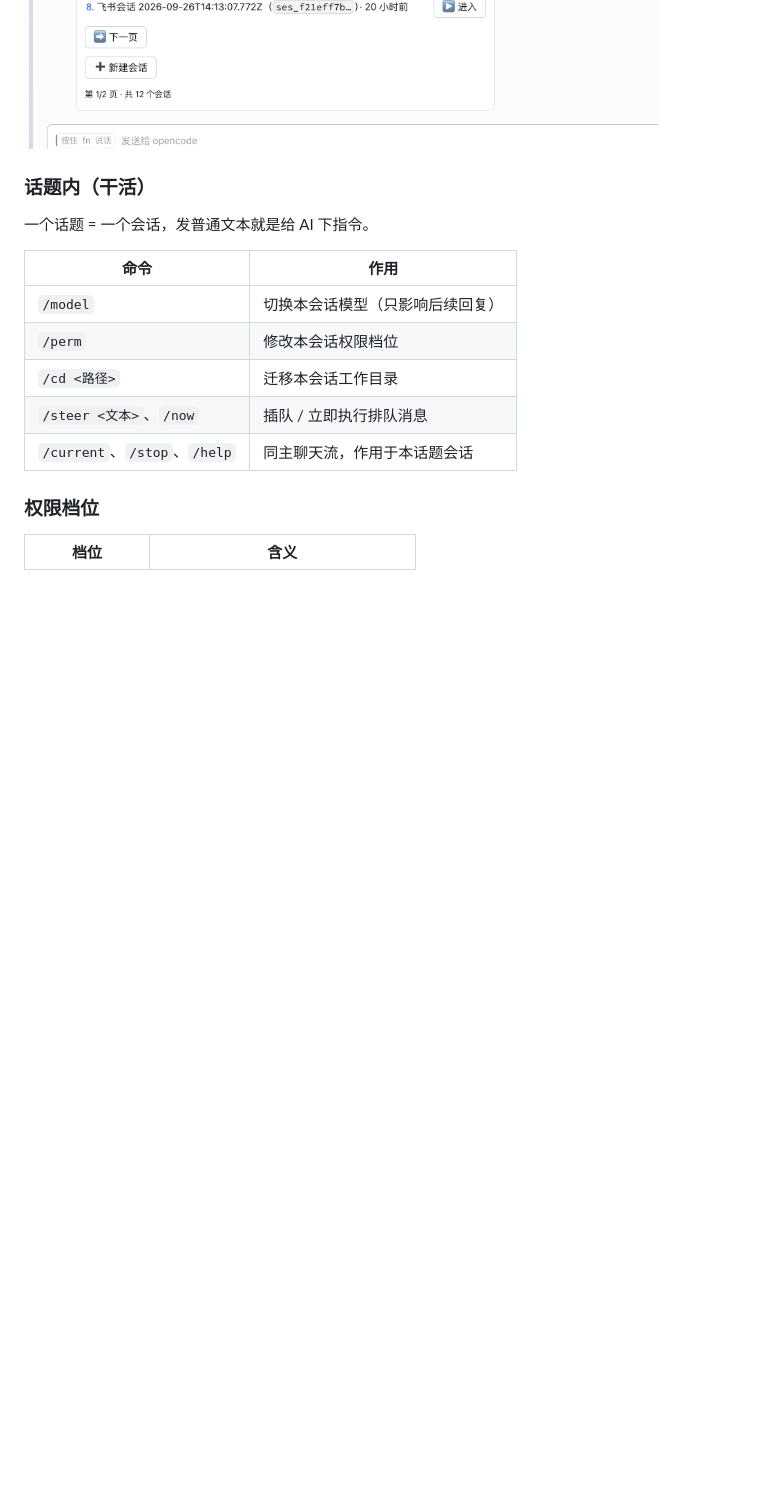
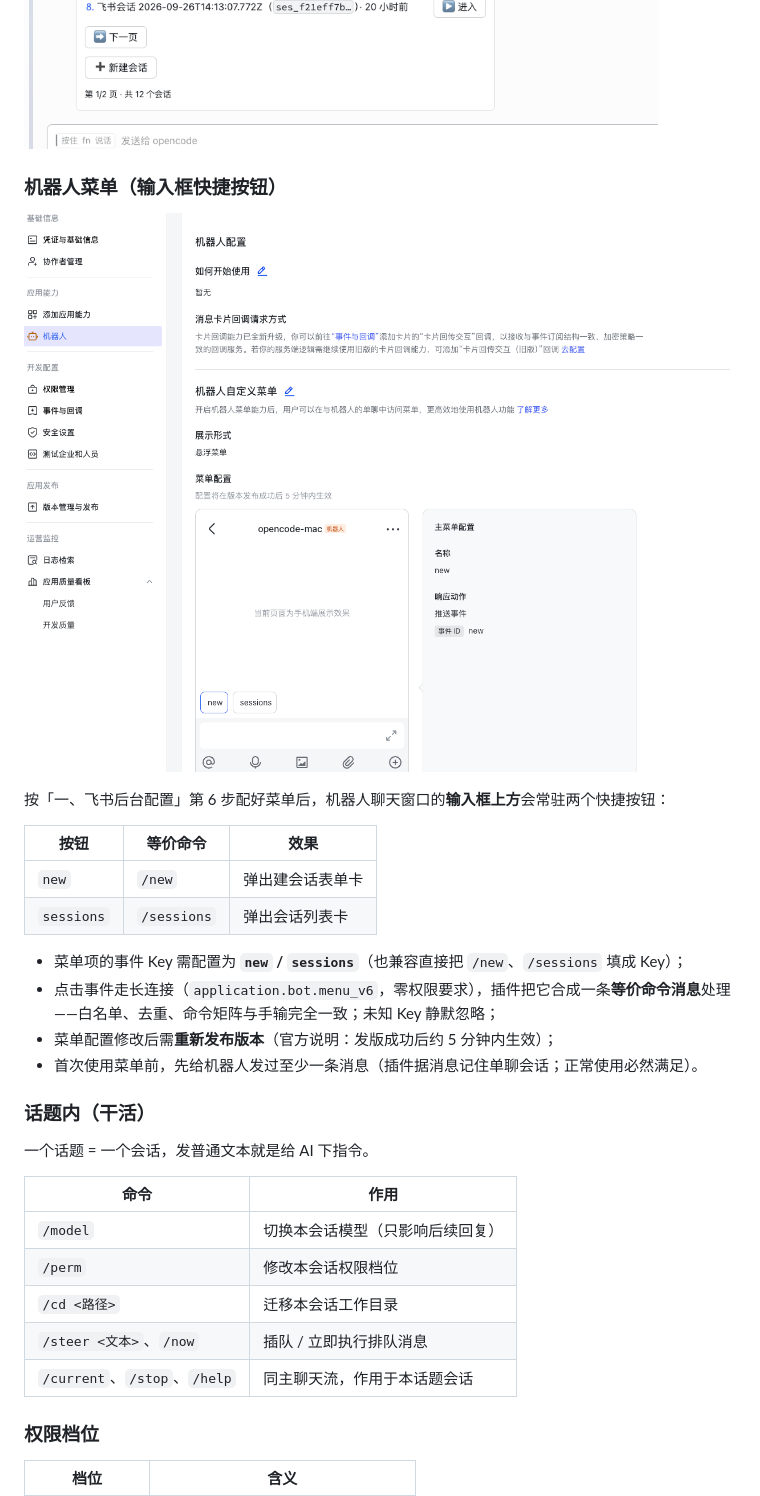
Before and after one commit to moyuanhua/opencode-feishu-plugin, a Markdown page: README.md, the part around the change. GitHub-like rendering; pictures changed too: image/btns.png (added); blank space fills up the shorter version.

```diff
--- a/README.md
+++ b/README.md
@@ -111,6 +111,22 @@ tail -f ~/.config/opencode/plugins/feishu.log   # 应看到「飞书长连接已
 
 ![建会话表单卡：目录、模型、权限一次填完](image/new.png)  ![会话列表卡片：翻页、进入/再开、新建](image/sessions.png)
 
+### 机器人菜单（输入框快捷按钮）
+
+![开发者后台配置机器人自定义菜单（悬浮菜单）：手机端预览里输入框上方固定 new / sessions 两个按钮，右侧为菜单项配置（响应动作=推送事件）](image/btns.png)
+
+按「一、飞书后台配置」第 6 步配好菜单后，机器人聊天窗口的**输入框上方**会常驻两个快捷按钮：
+
+| 按钮 | 等价命令 | 效果 |
+|---|---|---|
+| `new` | `/new` | 弹出建会话表单卡 |
+| `sessions` | `/sessions` | 弹出会话列表卡 |
+
+- 菜单项的事件 Key 需配置为 **`new` / `sessions`**（也兼容直接把 `/new`、`/sessions` 填成 Key）；
+- 点击事件走长连接（`application.bot.menu_v6`，零权限要求），插件把它合成一条**等价命令消息**处理——白名单、去重、命令矩阵与手输完全一致；未知 Key 静默忽略；
+- 菜单配置修改后需**重新发布版本**（官方说明：发版成功后约 5 分钟内生效）；
+- 首次使用菜单前，先给机器人发过至少一条消息（插件据消息记住单聊会话；正常使用必然满足）。
+
 ### 话题内（干活）
 
 一个话题 = 一个会话，发普通文本就是给 AI 下指令。
```
Also changed, not shown: README.en.md (+16 -0 lines), 3 other files.
